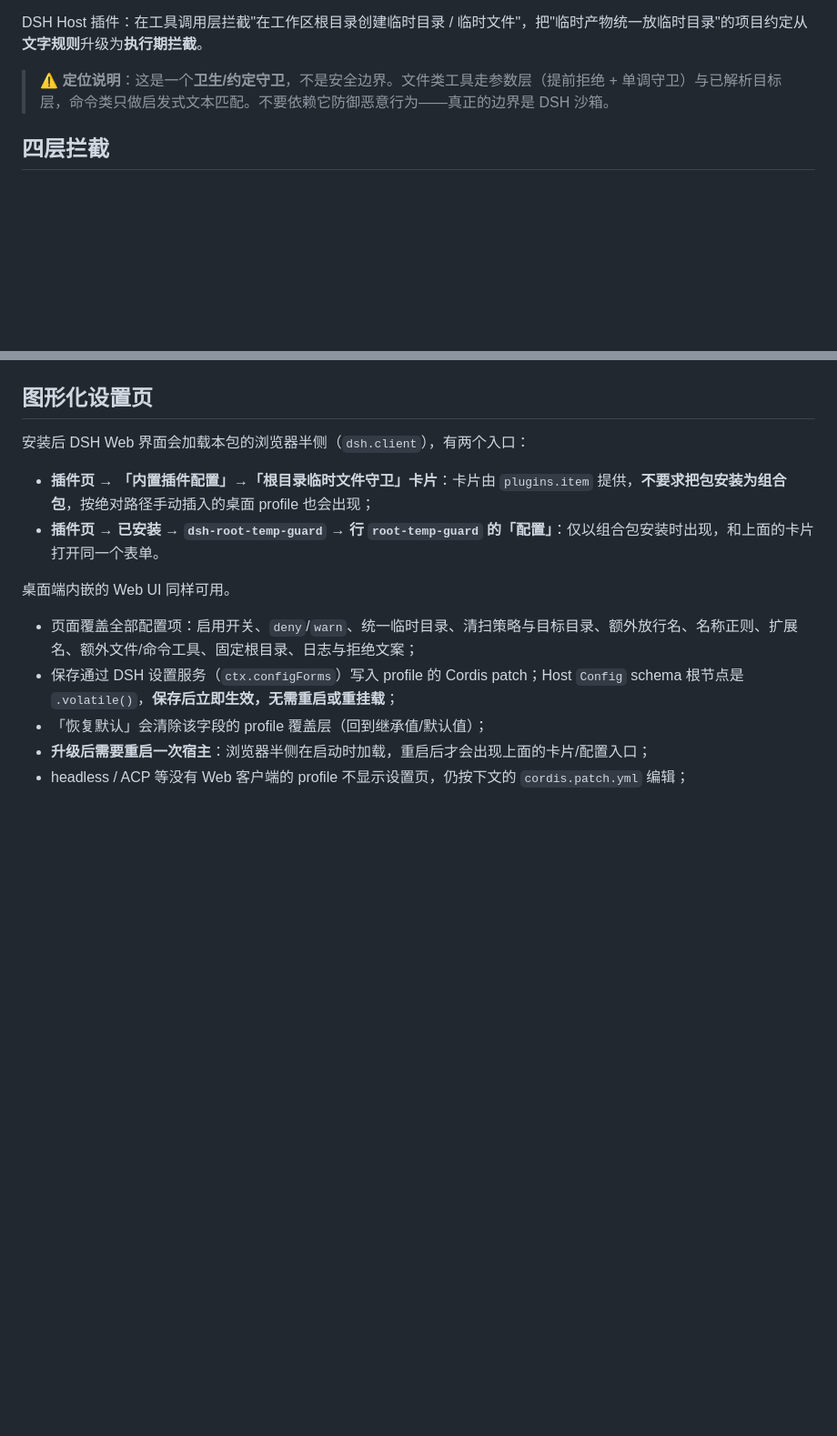
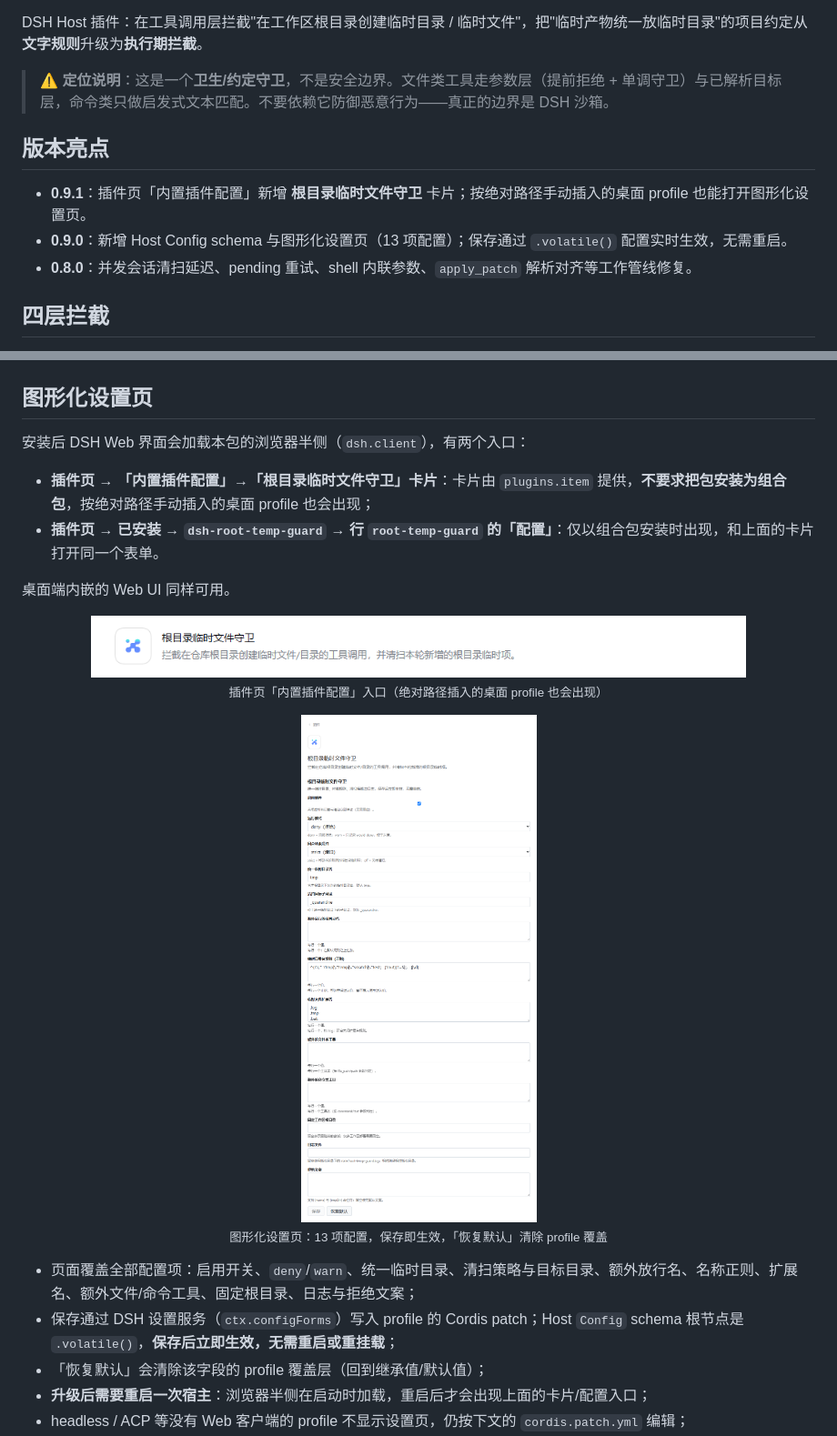
Before and after one commit to lizhijie429/dsh-root-temp-guard, a Markdown page: README.md, 2 parts joined by grey strips. Shown at 91% size. Rendered like a GitHub page; pictures changed too: assets/plugin-card.png (added), assets/settings-page.png (added); blank space fills up the shorter version.

```diff
--- a/README.md
+++ b/README.md
@@ -8,6 +9,12 @@
 DSH Host 插件：在工具调用层拦截"在工作区根目录创建临时目录 / 临时文件"，把"临时产物统一放临时目录"的项目约定从**文字规则**升级为**执行期拦截**。
 
 > ⚠️ **定位说明**：这是一个**卫生/约定守卫**，不是安全边界。文件类工具走参数层（提前拒绝 + 单调守卫）与已解析目标层，命令类只做启发式文本匹配。不要依赖它防御恶意行为——真正的边界是 DSH 沙箱。
+
+## 版本亮点
+
+- **0.9.1**：插件页「内置插件配置」新增 **根目录临时文件守卫** 卡片；按绝对路径手动插入的桌面 profile 也能打开图形化设置页。
+- **0.9.0**：新增 Host Config schema 与图形化设置页（13 项配置）；保存通过 `.volatile()` 配置实时生效，无需重启。
+- **0.8.0**：并发会话清扫延迟、pending 重试、shell 内联参数、`apply_patch` 解析对齐等工作管线修复。
 
 ## 四层拦截
 
@@ -164,6 +171,16 @@ dsh headless --patch <含 root-temp-guard insert 的 yaml> "hello"
 
 桌面端内嵌的 Web UI 同样可用。
 
+<p align="center">
+  <img src="assets/plugin-card.png" alt="插件页「内置插件配置」中的根目录临时文件守卫卡片" width="720"><br>
+  <sub>插件页「内置插件配置」入口（绝对路径插入的桌面 profile 也会出现）</sub>
+</p>
+
+<p align="center">
+  <img src="assets/settings-page.png" alt="根目录临时文件守卫图形化设置页" width="520"><br>
+  <sub>图形化设置页：13 项配置，保存即生效，「恢复默认」清除 profile 覆盖</sub>
+</p>
+
 - 页面覆盖全部配置项：启用开关、`deny`/`warn`、统一临时目录、清扫策略与目标目录、额外放行名、名称正则、扩展名、额外文件/命令工具、固定根目录、日志与拒绝文案；
 - 保存通过 DSH 设置服务（`ctx.configForms`）写入 profile 的 Cordis patch；Host `Config` schema 根节点是 `.volatile()`，**保存后立即生效，无需重启或重挂载**；
 - 「恢复默认」会清除该字段的 profile 覆盖层（回到继承值/默认值）；
```
Also changed, not shown: other parts of README.md (+20 -12 lines), README.en.md (+36 -12 lines), 4 other files.
